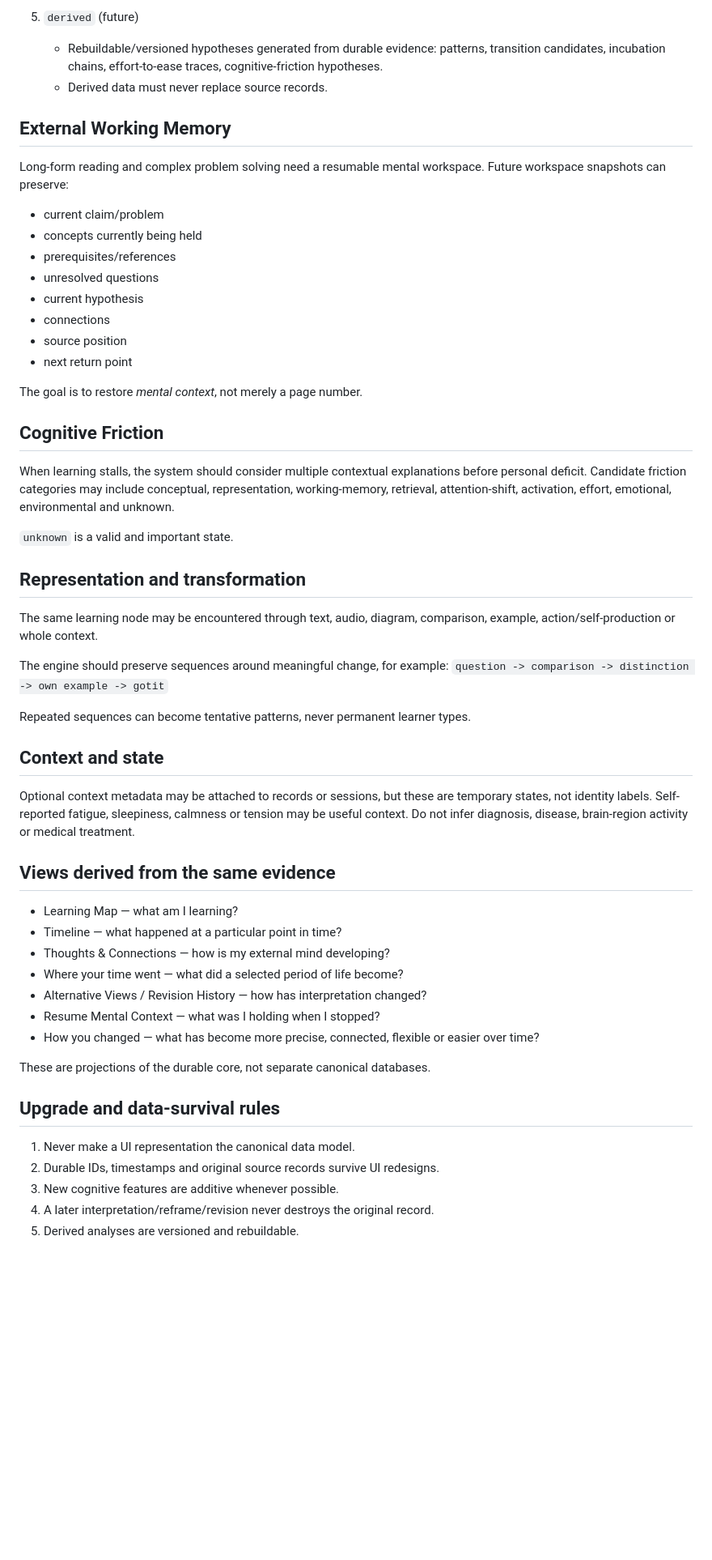
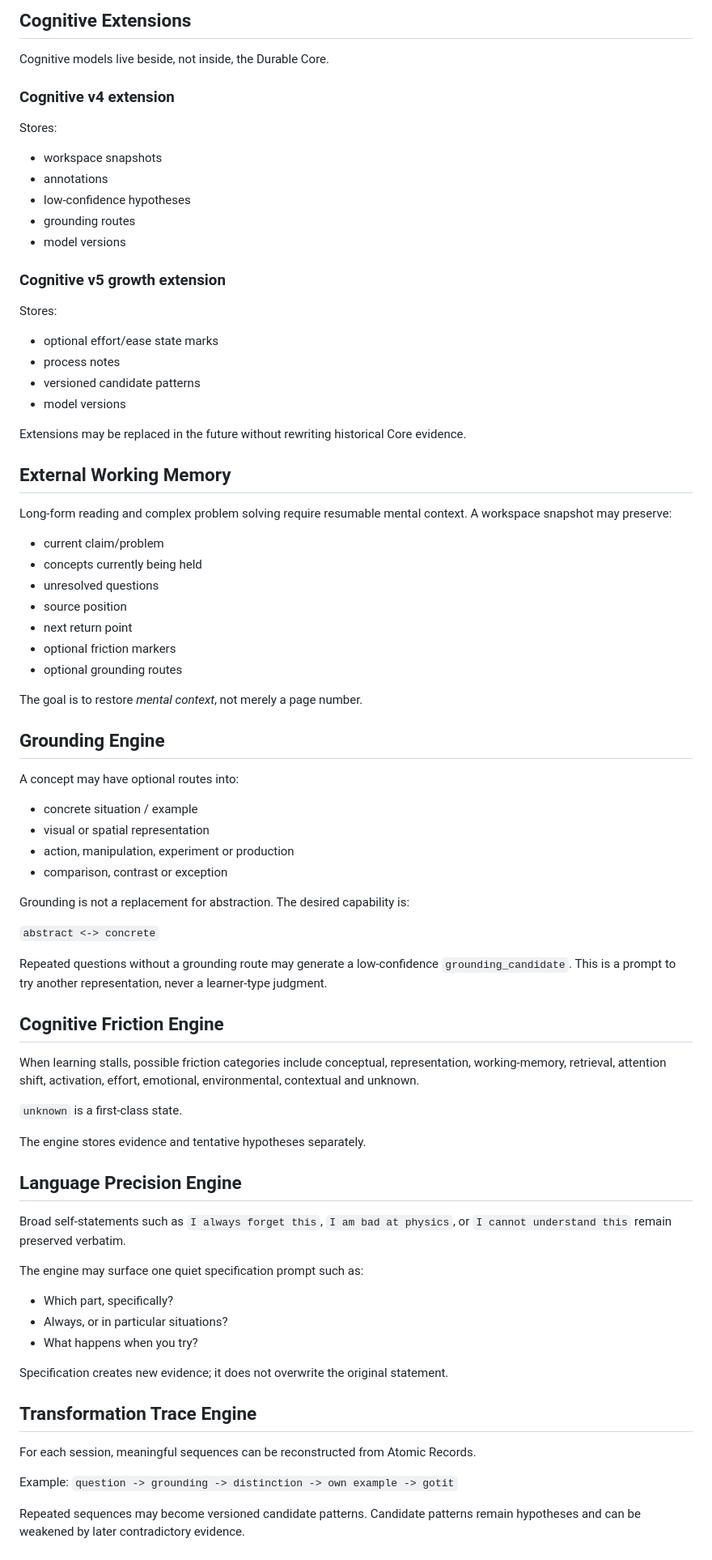
Before and after one commit to ohganed/learning-os, a Markdown page: docs/ARCHITECTURE.md, the part around one of its changes. Shown at 81% size. GitHub-like rendering; blank space fills up the shorter version.

Commit message:
Upgrade Learning OS architecture to v5 cognitive growth model

```diff
--- a/docs/ARCHITECTURE.md
+++ b/docs/ARCHITECTURE.md
@@ -57,50 +52,71 @@ The durable core is split into stores that are independent of the current UI:
 
-5. `derived` (future)
-   - Rebuildable/versioned hypotheses generated from durable evidence: patterns, transition candidates, incubation chains, effort-to-ease traces, cognitive-friction hypotheses.
-   - Derived data must never replace source records.
+## Cognitive Extensions
+Cognitive models live beside, not inside, the Durable Core.
+
+### Cognitive v4 extension
+Stores:
+- workspace snapshots
+- annotations
+- low-confidence hypotheses
+- grounding routes
+- model versions
+
+### Cognitive v5 growth extension
+Stores:
+- optional effort/ease state marks
+- process notes
+- versioned candidate patterns
+- model versions
+
+Extensions may be replaced in the future without rewriting historical Core evidence.
 
 ## External Working Memory
-Long-form reading and complex problem solving need a resumable mental workspace. Future workspace snapshots can preserve:
+Long-form reading and complex problem solving require resumable mental context. A workspace snapshot may preserve:
 - current claim/problem
 - concepts currently being held
-- prerequisites/references
 - unresolved questions
-- current hypothesis
-- connections
 - source position
 - next return point
+- optional friction markers
+- optional grounding routes
 
 The goal is to restore *mental context*, not merely a page number.
 
-## Cognitive Friction
-When learning stalls, the system should consider multiple contextual explanations before personal deficit. Candidate friction categories may include conceptual, representation, working-memory, retrieval, attention-shift, activation, effort, emotional, environmental and unknown.
+## Grounding Engine
+A concept may have optional routes into:
+- concrete situation / example
+- visual or spatial representation
+- action, manipulation, experiment or production
+- comparison, contrast or exception
 
-`unknown` is a valid and important state.
+Grounding is not a replacement for abstraction. The desired capability is:
 
-## Representation and transformation
-The same learning node may be encountered through text, audio, diagram, comparison, example, action/self-production or whole context.
+`abstract <-> concrete`
 
-The engine should preserve sequences around meaningful change, for example:
-`question -> comparison -> distinction -> own example -> gotit`
+Repeated questions without a grounding route may generate a low-confidence `grounding_candidate`. This is a prompt to try another representation, never a learner-type judgment.
 
-Repeated sequences can become tentative patterns, never permanent learner types.
+## Cognitive Friction Engine
+When learning stalls, possible friction categories include conceptual, representation, working-memory, retrieval, attention shift, activation, effort, emotional, environmental, contextual and unknown.
 
-## Context and state
-Optional context metadata may be attached to records or sessions, but these are temporary states, not identity labels. Self-reported fatigue, sleepiness, calmness or tension may be useful context. Do not infer diagnosis, disease, brain-region activity or medical treatment.
+`unknown` is a first-class state.
 
-## Views derived from the same evidence
-- Learning Map — what am I learning?
-- Timeline — what happened at a particular point in time?
-- Thoughts & Connections — how is my external mind developing?
-- Where your time went — what did a selected period of life become?
-- Alternative Views / Revision History — how has interpretation changed?
-- Resume Mental Context — what was I holding when I stopped?
-- How you changed — what has become more precise, connected, flexible or easier over time?
+The engine stores evidence and tentative hypotheses separately.
 
-These are projections of the durable core, not separate canonical databases.
+## Language Precision Engine
+Broad self-statements such as `I always forget this`, `I am bad at physics`, or `I cannot understand this` remain preserved verbatim.
 
-## Upgrade and data-survival rules
-1. Never make a UI representation the canonical data model.
-2. Durable IDs, timestamps and original source records survive UI redesigns.
-3. New cognitive features are additive whenever possible.
-4. A later interpretation/reframe/revision never destroys the original record.
+The engine may surface one quiet specification prompt such as:
+- Which part, specifically?
+- Always, or in particular situations?
+- What happens when you try?
+
+Specification creates new evidence; it does not overwrite the original statement.
+
+## Transformation Trace Engine
+For each session, meaningful sequences can be reconstructed from Atomic Records.
+
+Example:
+`question -> grounding -> distinction -> own example -> gotit`
+
+Repeated sequences may become versioned candidate patterns. Candidate patterns remain hypotheses and can be weakened by later contradictory evidence.
+
```
Also changed, not shown: other parts of docs/ARCHITECTURE.md (+76 -26 lines).
